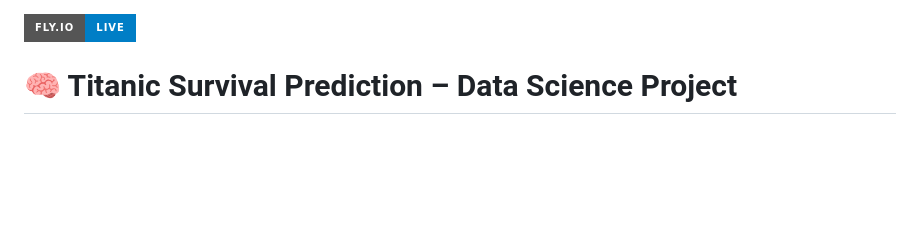
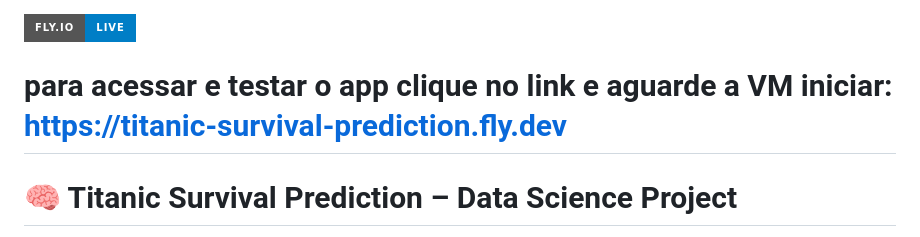
Before and after one commit to amonvix/titanic-survival-prediction, a Markdown page: README.md, the part around the change. GitHub-like rendering; badges without logos; blank space fills up the shorter version.

Commit message:
refactored Fly doc to deploy

```diff
--- a/README.md
+++ b/README.md
@@ -1,4 +1,6 @@
 [![Fly.io - Live](https://img.shields.io/badge/Fly.io-Live-blue?logo=fly.io&logoColor=white&style=for-the-badge)](https://titanic-survival-prediction.fly.dev)
+
+# para acessar e testar o app clique no link e aguarde a VM iniciar: https://titanic-survival-prediction.fly.dev
 
 # 🧠 Titanic Survival Prediction – Data Science Project
 
```
